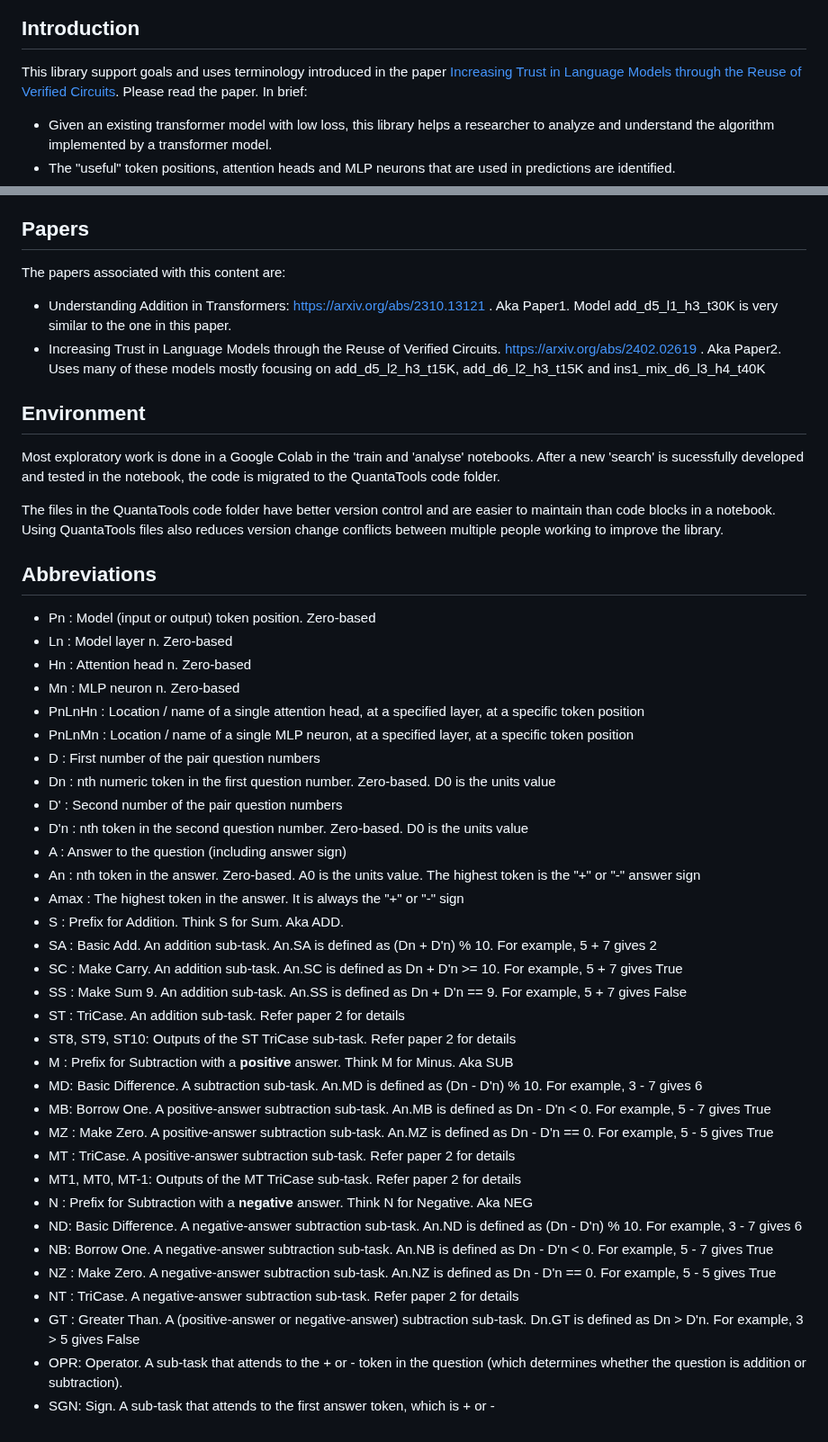
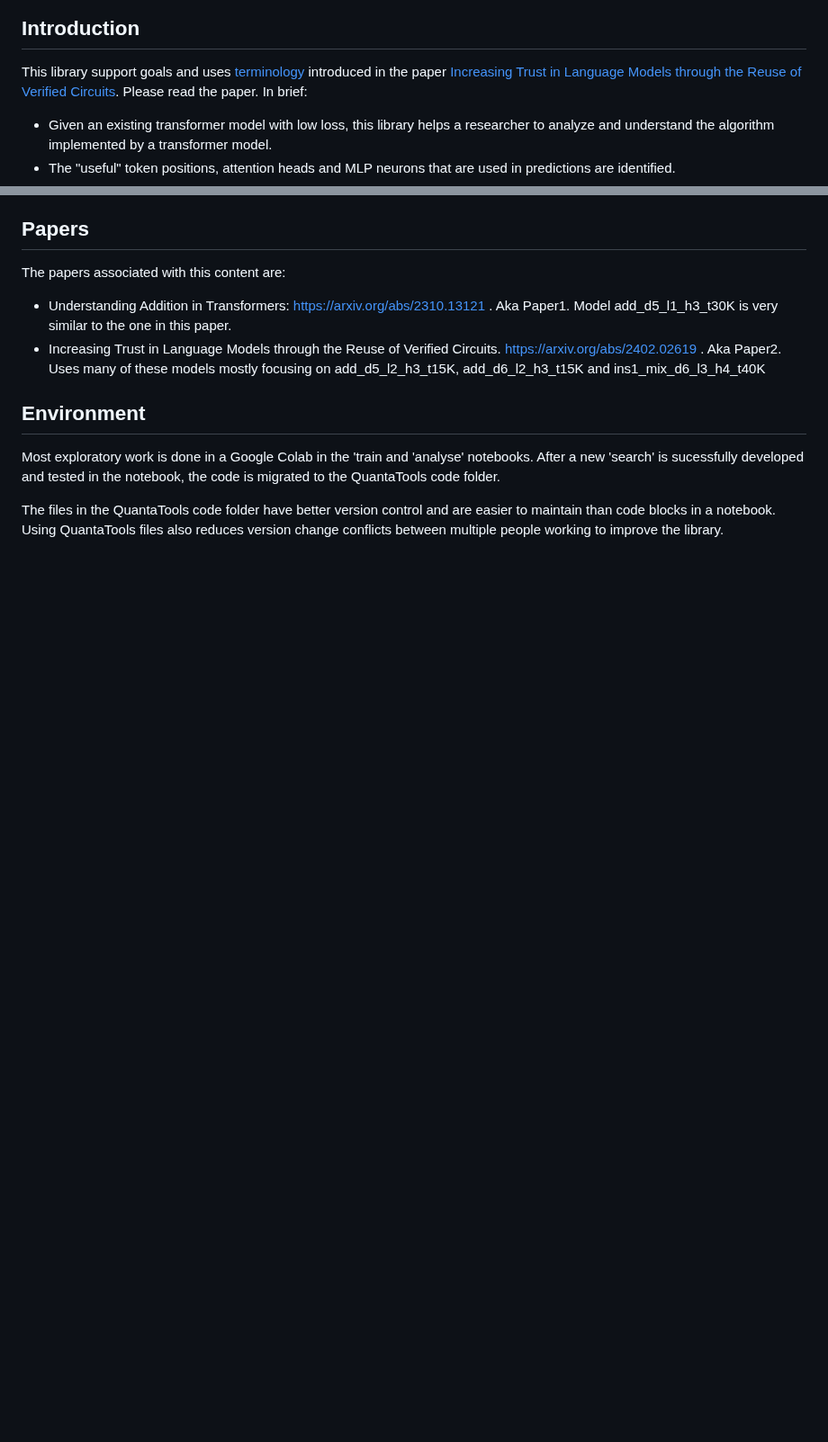
Before and after one commit to PhilipQuirke/quanta_maths, a Markdown page: README.md, 2 parts joined by grey strips. Shown at 90% size. Rendered like a GitHub page; blank space fills up the shorter version.

```diff
--- a/README.md
+++ b/README.md
@@ -5,7 +5,7 @@
 <p>
 
 ## Introduction
-This library support goals and uses terminology introduced in the paper [Increasing Trust in Language Models through the Reuse of Verified Circuits](https://arxiv.org/abs/2402.02619). Please read the paper. In brief:
+This library support goals and uses [terminology](./terminology.md) introduced in the paper [Increasing Trust in Language Models through the Reuse of Verified Circuits](https://arxiv.org/abs/2402.02619). Please read the paper. In brief:
 - Given an existing transformer model with low loss, this library helps a researcher to analyze and understand the algorithm implemented by a transformer model.
 - The "useful" token positions, attention heads and MLP neurons that are used in predictions are identified.
 - Various tools and techniques evaluate aspects of the model's "behavior" (e.g. attention patterns).
@@ -74,38 +74,3 @@ After a new 'search' is sucessfully developed and tested in the notebook, the co
 
 The files in the QuantaTools code folder have better version control and are easier to maintain than code blocks in a notebook.
 Using QuantaTools files also reduces version change conflicts between multiple people working to improve the library.
-
-## Abbreviations
-- Pn : Model (input or output) token position. Zero-based
-- Ln : Model layer n. Zero-based
-- Hn : Attention head n. Zero-based
-- Mn : MLP neuron n. Zero-based
-- PnLnHn : Location / name of a single attention head, at a specified layer, at a specific token position
-- PnLnMn : Location / name of a single MLP neuron, at a specified layer, at a specific token position
-- D : First number of the pair question numbers
-- Dn : nth numeric token in the first question number. Zero-based. D0 is the units value
-- D' : Second number of the pair question numbers
-- D'n : nth token in the second question number. Zero-based. D0 is the units value
-- A : Answer to the question (including answer sign)
-- An : nth token in the answer. Zero-based. A0 is the units value. The highest token is the "+" or "-" answer sign
-- Amax : The highest token in the answer. It is always the "+" or "-" sign
-- S : Prefix for Addition. Think S for Sum. Aka ADD.
-- SA : Basic Add. An addition sub-task. An.SA is defined as (Dn + D'n) % 10. For example, 5 + 7 gives 2
-- SC : Make Carry. An addition sub-task. An.SC is defined as Dn + D'n >= 10. For example, 5 + 7 gives True
-- SS : Make Sum 9. An addition sub-task. An.SS is defined as Dn + D'n == 9. For example, 5 + 7 gives False
-- ST : TriCase. An addition sub-task. Refer paper 2 for details
-- ST8, ST9, ST10: Outputs of the ST TriCase sub-task. Refer paper 2 for details
-- M : Prefix for Subtraction with a **positive** answer. Think M for Minus. Aka SUB
-- MD: Basic Difference. A subtraction sub-task. An.MD is defined as (Dn - D'n) % 10. For example, 3 - 7 gives 6
-- MB: Borrow One. A positive-answer subtraction sub-task.  An.MB is defined as Dn - D'n < 0. For example, 5 - 7 gives True
-- MZ : Make Zero. A positive-answer subtraction sub-task. An.MZ is defined as Dn - D'n == 0. For example, 5 - 5 gives True
-- MT : TriCase. A positive-answer subtraction sub-task. Refer paper 2 for details
-- MT1, MT0, MT-1: Outputs of the MT TriCase sub-task. Refer paper 2 for details
-- N : Prefix for Subtraction with a **negative** answer. Think N for Negative. Aka NEG
-- ND: Basic Difference. A negative-answer subtraction sub-task. An.ND is defined as (Dn - D'n) % 10. For example, 3 - 7 gives 6
-- NB: Borrow One. A negative-answer subtraction sub-task.  An.NB is defined as Dn - D'n < 0. For example, 5 - 7 gives True
-- NZ : Make Zero. A negative-answer subtraction sub-task. An.NZ is defined as Dn - D'n == 0. For example, 5 - 5 gives True
-- NT : TriCase. A negative-answer subtraction sub-task. Refer paper 2 for details
-- GT : Greater Than. A (positive-answer or negative-answer) subtraction sub-task. Dn.GT is defined as Dn > D'n. For example, 3 > 5 gives False
-- OPR: Operator. A sub-task that attends to the + or - token in the question (which determines whether the question is addition or subtraction).
-- SGN: Sign. A sub-task that attends to the first answer token, which is + or -
```
